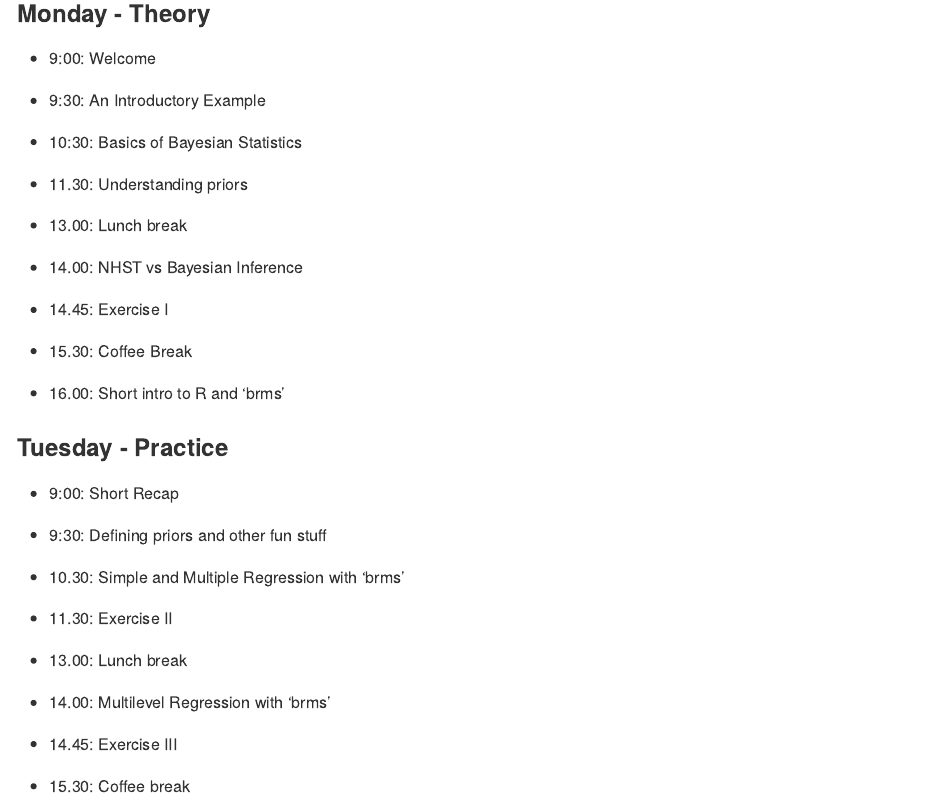
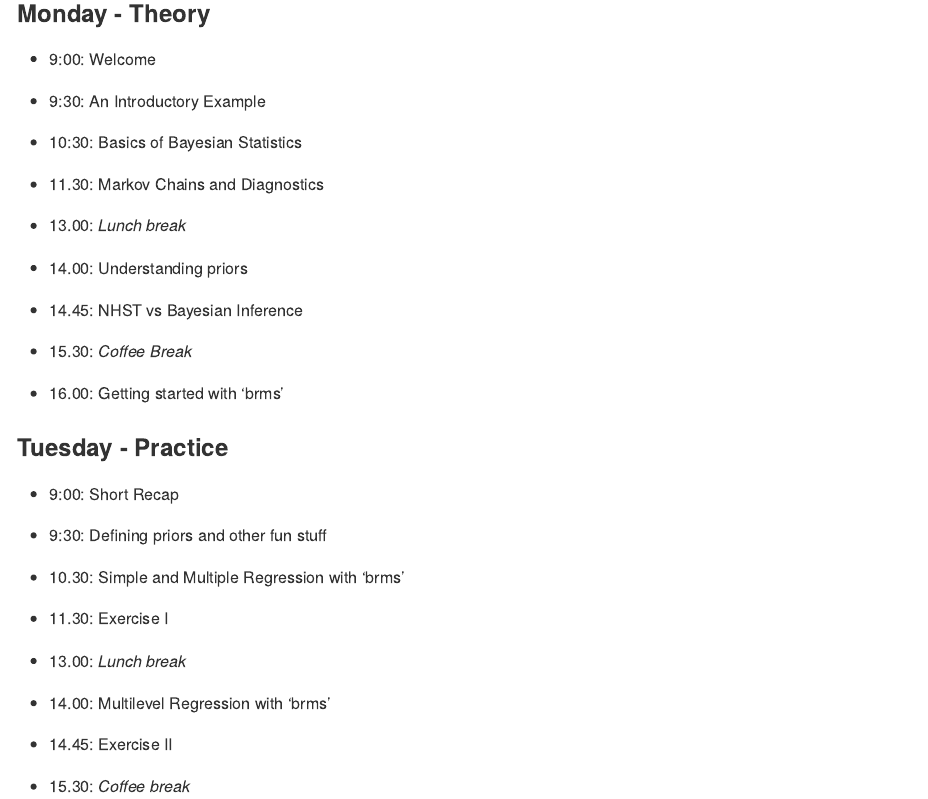
Before and after one commit to masurp/workshop_bayes, an R Markdown document (readme.rmd): the page in a window 1100 px wide, from 1080 px down before the commit and from 1140 px down after it, so that both start at the same text. The pictures show the output file readme.md that the author committed with the source, drawn offline in the style of GitHub.

Commit message:
Update readme.

```diff
--- a/readme.rmd
+++ b/readme.rmd
@@ -43,17 +43,17 @@ For this 2-day workshop, I expect you...
 
 - 10:30: Basics of Bayesian Statistics
 
-- 11.30: Understanding priors
+- 11.30: Markov Chains and Diagnostics
 
-- 13.00: Lunch break
+- 13.00: _Lunch break_
 
-- 14.00: NHST vs Bayesian Inference
+- 14.00: Understanding priors
 
-- 14.45: Exercise I
+- 14.45: NHST vs Bayesian Inference
 
-- 15.30: Coffee Break
+- 15.30: _Coffee Break_
 
-- 16.00: Short intro to R and 'brms'
+- 16.00: Getting started with 'brms'
 
 
 ### Tuesday - Practice
@@ -64,14 +64,14 @@ For this 2-day workshop, I expect you...
 
 - 10.30: Simple and Multiple Regression with 'brms'
 
-- 11.30: Exercise II
+- 11.30: Exercise I
 
-- 13.00: Lunch break
+- 13.00: _Lunch break_
 
 - 14.00: Multilevel Regression with 'brms'
 
-- 14.45: Exercise III
+- 14.45: Exercise II
 
-- 15.30: Coffee break
+- 15.30: _Coffee break_
 
 - 16.00: Conclusions and Q&A
```
Also changed, not shown: readme.md, readme.rmd (4 more changed lines).
